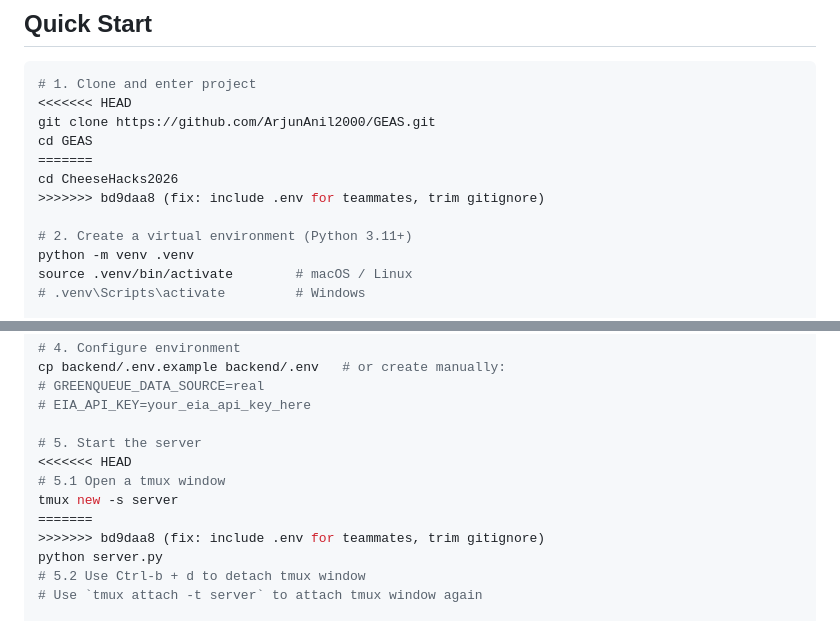
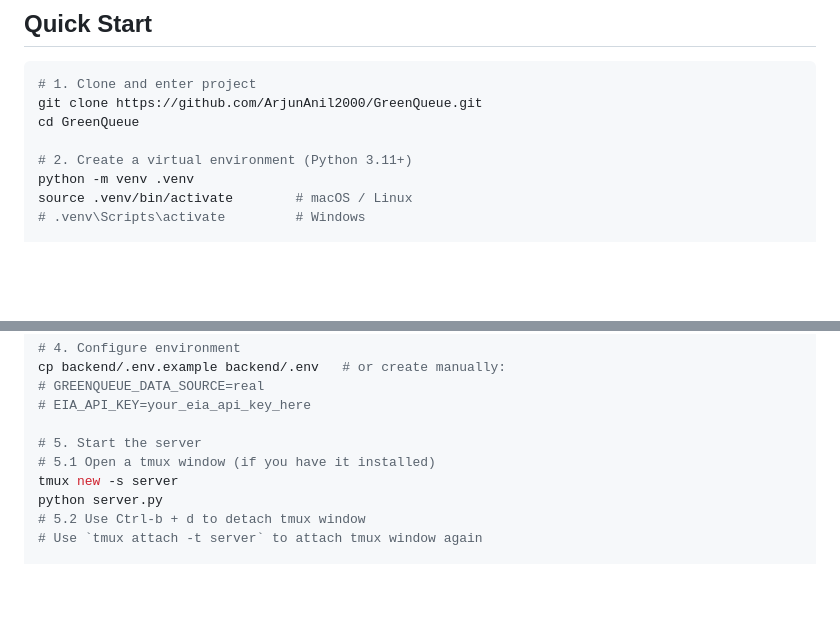
Before and after one commit to ArjunAnil2000/GreenQueue, a Markdown page: README.md, 2 parts joined by grey strips. GitHub-like rendering; blank space fills up the shorter version.

````diff
--- a/README.md
+++ b/README.md
@@ -168,12 +168,8 @@ backend/
 
 ```bash
 # 1. Clone and enter project
-<<<<<<< HEAD
-git clone https://github.com/ArjunAnil2000/GEAS.git
-cd GEAS
-=======
-cd CheeseHacks2026
->>>>>>> bd9daa8 (fix: include .env for teammates, trim gitignore)
+git clone https://github.com/ArjunAnil2000/GreenQueue.git
+cd GreenQueue
 
 # 2. Create a virtual environment (Python 3.11+)
 python -m venv .venv
@@ -192,11 +188,8 @@ cp backend/.env.example backend/.env   # or create manually:
 # EIA_API_KEY=your_eia_api_key_here
 
 # 5. Start the server
-<<<<<<< HEAD
-# 5.1 Open a tmux window
+# 5.1 Open a tmux window (if you have it installed)
 tmux new -s server
-=======
->>>>>>> bd9daa8 (fix: include .env for teammates, trim gitignore)
 python server.py
 # 5.2 Use Ctrl-b + d to detach tmux window
 # Use `tmux attach -t server` to attach tmux window again
````
